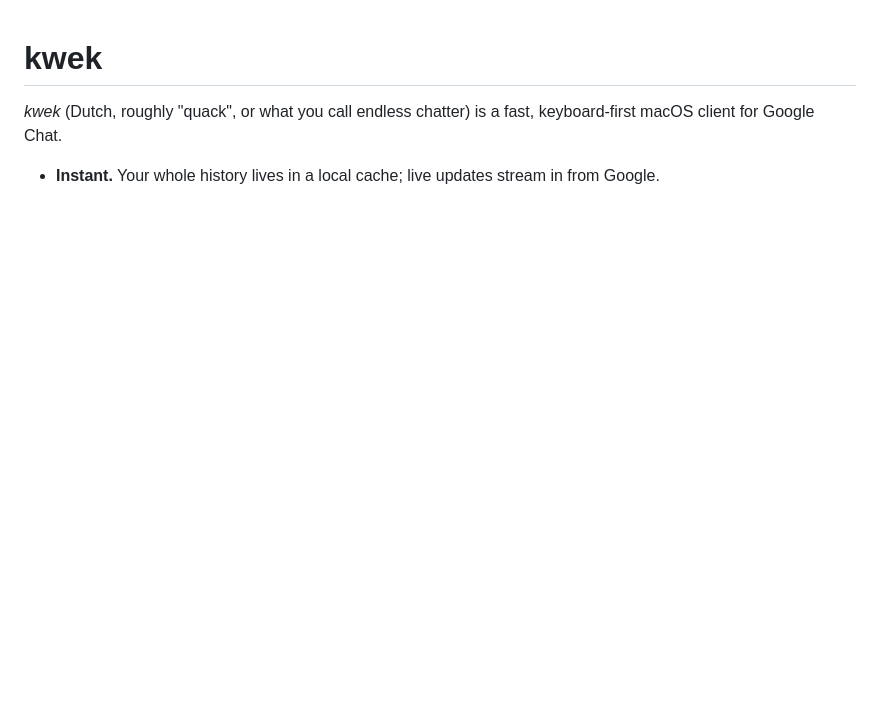
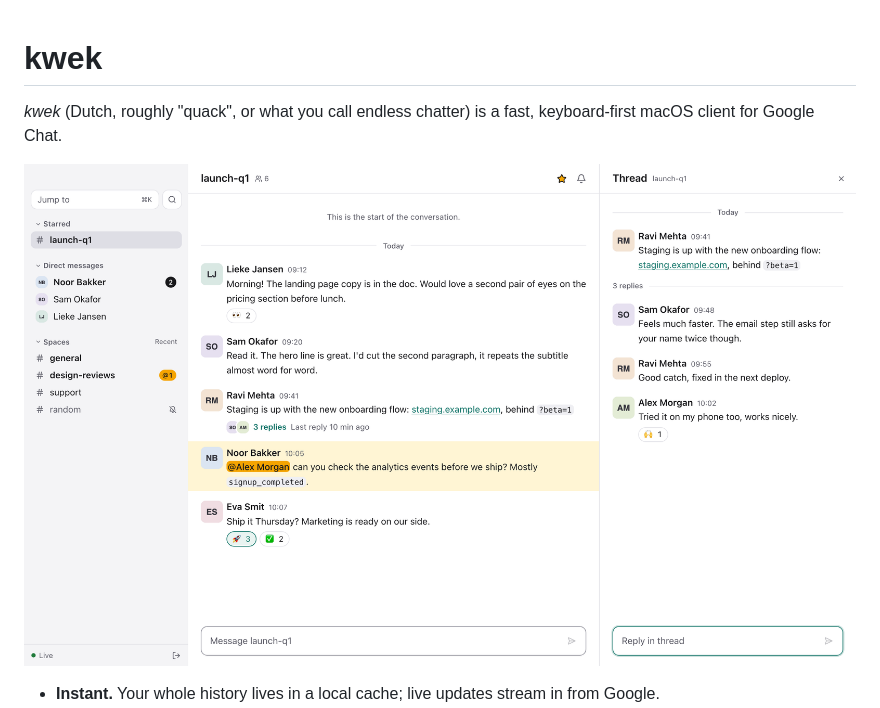
Before and after one commit to timvancann/kwek, a Markdown page: README.md, the part around one of its changes. Drawn GitHub-style; pictures changed too: docs/images/kwek.png (added); blank space fills up the shorter version.

```diff
--- a/README.md
+++ b/README.md
@@ -2,4 +2,6 @@
 
 *kwek* (Dutch, roughly "quack", or what you call endless chatter) is a fast, keyboard-first macOS client for Google Chat.
 
+![kwek with a conversation and its thread open](docs/images/kwek.png)
+
 - **Instant.** Your whole history lives in a local cache; live updates stream in from Google.
```
Also changed, not shown: other parts of README.md (+1 -1 lines), docs/images/kwek-search.png (added).
